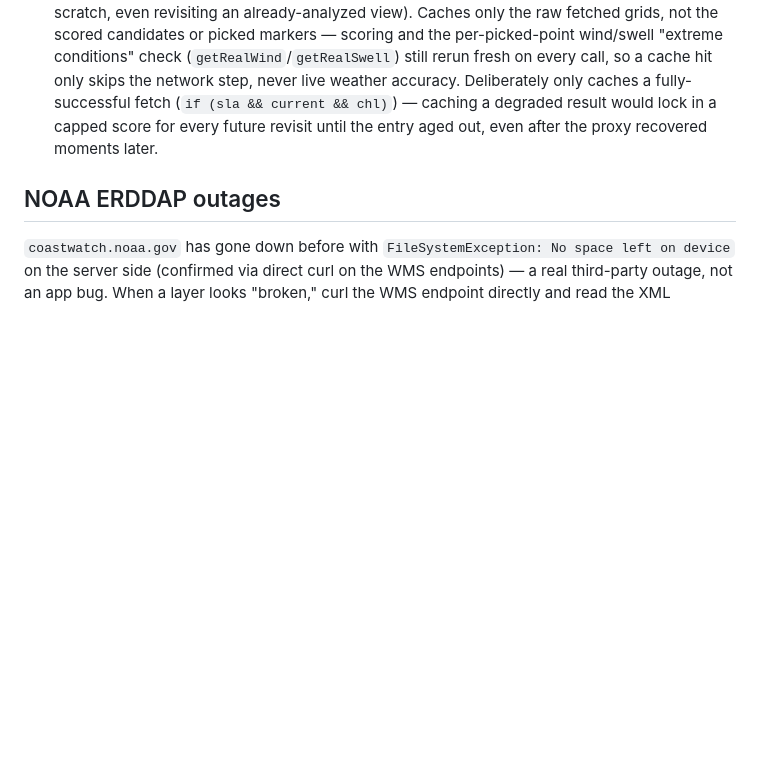
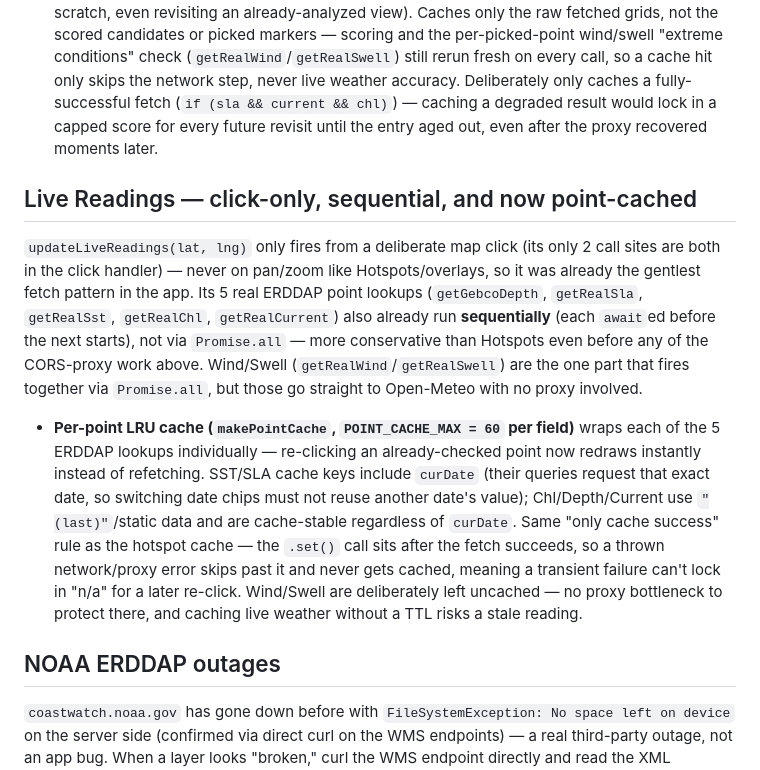
Before and after one commit to ozrocozroc/OceanFishy, a Markdown page: CLAUDE.md, the part around the change. Rendered like a GitHub page; blank space fills up the shorter version.

Commit message:
Document Live Readings point cache in CLAUDE.md

```diff
--- a/CLAUDE.md
+++ b/CLAUDE.md
@@ -66,6 +66,12 @@ When a selected model is missing a field, the app fires a small **extra fetch to
 - **Per-source fault tolerance:** SST and bathymetry are hard requirements — they drive the search grid and the land/depth filter respectively, so their fetches are NOT caught, and a failure there aborts the whole run via the outer `catch` (existing behavior). SLA, current (+strain), and Chl-a are each wrapped in `.catch(() => null)` at the `Promise.all` call — if one of those sources fails entirely (confirmed live: a real corsproxy/ERDDAP hiccup during testing took out all three at once), its signal just drops out of scoring for every candidate and the remaining weight redistributes, same mechanism Chl's per-cell cloud-gap handling already used. The status bar names which sources were unavailable (`"...SLA/currents/Chl-a unavailable — scoring adjusted"`). Don't reintroduce a single unguarded `Promise.all` for all 5 fetches — that's the exact bug this fixed (one source outage silently killing the whole tool).
 - **Viewport cache (`hotspotFetchCache`, `HOTSPOT_FETCH_CACHE_MAX = 12`)** — same LRU/bounds-rounded-to-~1km keying pattern the SST/Depth/Fronts raster layers already use, added because hotspots previously had none (every pan/zoom re-ran all 5 network fetches from scratch, even revisiting an already-analyzed view). Caches only the raw fetched grids, not the scored candidates or picked markers — scoring and the per-picked-point wind/swell "extreme conditions" check (`getRealWind`/`getRealSwell`) still rerun fresh on every call, so a cache hit only skips the network step, never live weather accuracy. Deliberately only caches a fully-successful fetch (`if (sla && current && chl)`) — caching a degraded result would lock in a capped score for every future revisit until the entry aged out, even after the proxy recovered moments later.
 
+## Live Readings — click-only, sequential, and now point-cached
+
+`updateLiveReadings(lat, lng)` only fires from a deliberate map click (its only 2 call sites are both in the click handler) — never on pan/zoom like Hotspots/overlays, so it was already the gentlest fetch pattern in the app. Its 5 real ERDDAP point lookups (`getGebcoDepth`, `getRealSla`, `getRealSst`, `getRealChl`, `getRealCurrent`) also already run **sequentially** (each `await`ed before the next starts), not via `Promise.all` — more conservative than Hotspots even before any of the CORS-proxy work above. Wind/Swell (`getRealWind`/`getRealSwell`) are the one part that fires together via `Promise.all`, but those go straight to Open-Meteo with no proxy involved.
+
+- **Per-point LRU cache (`makePointCache`, `POINT_CACHE_MAX = 60` per field)** wraps each of the 5 ERDDAP lookups individually — re-clicking an already-checked point now redraws instantly instead of refetching. SST/SLA cache keys include `curDate` (their queries request that exact date, so switching date chips must not reuse another date's value); Chl/Depth/Current use `"(last)"`/static data and are cache-stable regardless of `curDate`. Same "only cache success" rule as the hotspot cache — the `.set()` call sits after the fetch succeeds, so a thrown network/proxy error skips past it and never gets cached, meaning a transient failure can't lock in "n/a" for a later re-click. Wind/Swell are deliberately left uncached — no proxy bottleneck to protect there, and caching live weather without a TTL risks a stale reading.
+
 ## NOAA ERDDAP outages
 
 `coastwatch.noaa.gov` has gone down before with `FileSystemException: No space left on device` on the server side (confirmed via direct curl on the WMS endpoints) — a real third-party outage, not an app bug. When a layer looks "broken," curl the WMS endpoint directly and read the XML `ServiceExceptionReport` before assuming it's a code issue. Separately, `loadOceanLayer()`'s Leaflet `'load'` handler was unconditionally clearing `setStatus('')` once tiles settled (success or fail), silently erasing the `tileerror` handler's error message almost immediately — fixed with a `hadTileError` flag so a genuine outage still shows its error text instead of looking like a silently blank layer.
```
